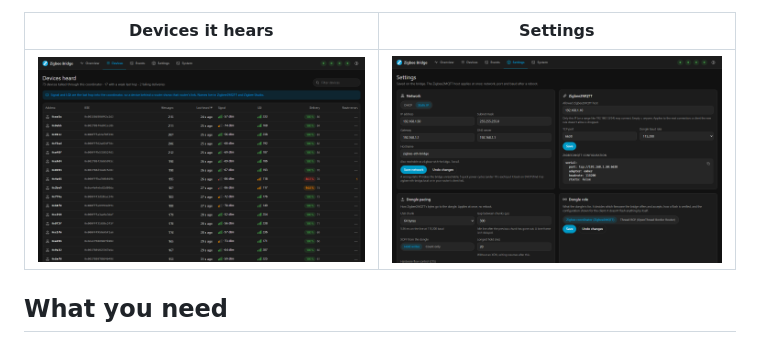
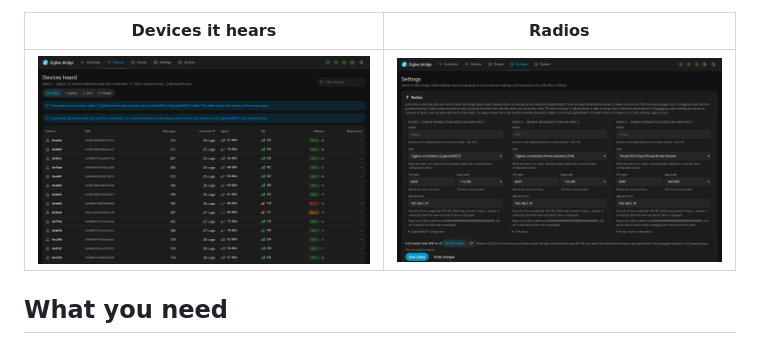
Before and after one commit to home-controls/stick-bridge, a Markdown page: README.md, the part around one of its changes. GitHub-like rendering; pictures changed too: docs/screenshots/devices.png, docs/screenshots/settings.png.

```diff
--- a/README.md
+++ b/README.md
@@ -36,5 +36,5 @@ which devices it hears and how well, and warns you about trouble.
   be formatted from the dashboard).
 - **Works with Zigbee Studio**, which shows the bridge's health next to your Zigbee network.
 
-| Devices it hears | Settings |
+| Devices it hears | Radios |
 | --- | --- |
```
Also changed, not shown: other parts of README.md (+2 -2 lines), CHANGELOG.md (+4 -0 lines), docs/screenshots/overview.png, 4 other files.
